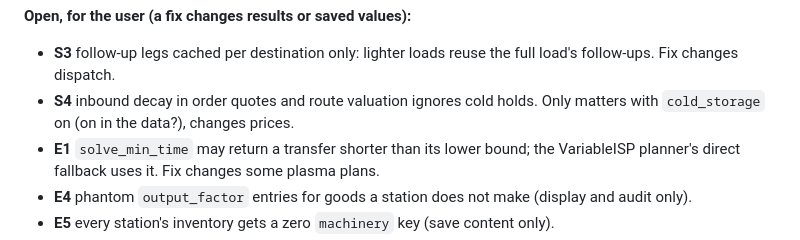
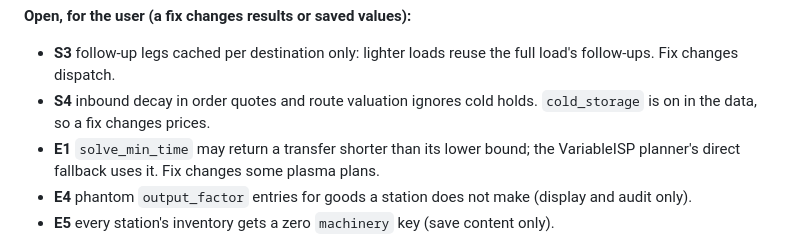
Before and after one commit to irigi/SpaceTrains, a Markdown page: docs/plans/cleanup_review_log.md, the part around the change. GitHub-like rendering.

Commit message:
Review log: cold storage is on
Co-Authored-By: Claude Opus 5.5 <noreply@anthropic.com>

```diff
--- a/docs/plans/cleanup_review_log.md
+++ b/docs/plans/cleanup_review_log.md
@@ -114,8 +114,8 @@ little gain).
 **Open, for the user (a fix changes results or saved values):**
 - **S3** follow-up legs cached per destination only: lighter loads reuse the full load's follow-ups. Fix changes
   dispatch.
-- **S4** inbound decay in order quotes and route valuation ignores cold holds. Only matters with `cold_storage` on
-  (on in the data?), changes prices.
+- **S4** inbound decay in order quotes and route valuation ignores cold holds. `cold_storage` is on in the data, so
+  a fix changes prices.
 - **E1** `solve_min_time` may return a transfer shorter than its lower bound; the VariableISP planner's direct
   fallback uses it. Fix changes some plasma plans.
 - **E4** phantom `output_factor` entries for goods a station does not make (display and audit only).
```
